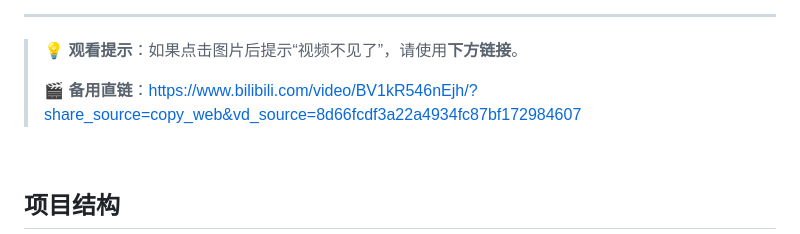
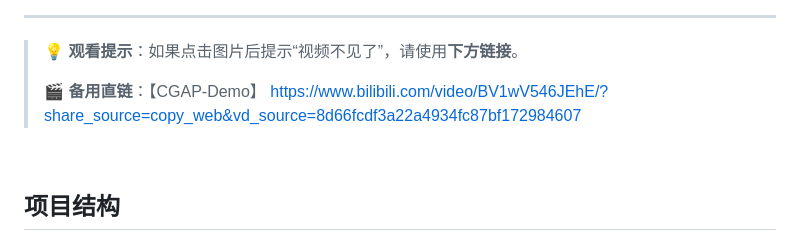
Before and after one commit to HJ-Vera/CGAP_for_Planning_Case_Transfer, a Markdown page: README.md, the part around one of its changes. GitHub-like rendering.

```diff
--- a/README.md
+++ b/README.md
@@ -59,7 +59,7 @@ CGAP 尝试通过 Structured Intermediate States 与 Multi-Stage Reasoning Workf
 
 > 💡 **观看提示**：如果点击图片后提示“视频不见了”，请使用**下方链接**。
 >
-> 🎬 **备用直链**：https://www.bilibili.com/video/BV1kR546nEjh/?share_source=copy_web&vd_source=8d66fcdf3a22a4934fc87bf172984607
+> 🎬 **备用直链**：【CGAP-Demo】 https://www.bilibili.com/video/BV1wV546JEhE/?share_source=copy_web&vd_source=8d66fcdf3a22a4934fc87bf172984607
 
 <br>
 
```
Also changed, not shown: other parts of README.md (+1 -1 lines).
